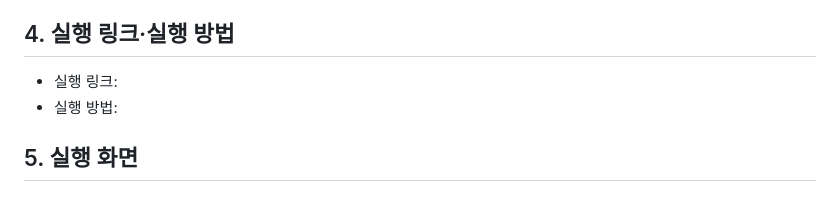
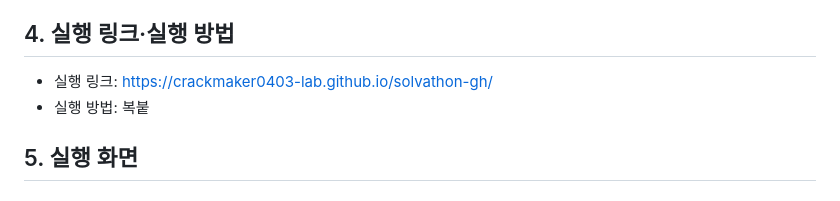
Before and after one commit to crackmaker0403-lab/solvathon-gh, a Markdown page: README.md, the part around the change. Rendered like a GitHub page.

```diff
--- a/README.md
+++ b/README.md
@@ -95,8 +95,8 @@
 - 시연용 계정이나 테스트 데이터가 있으면 적습니다. (가짜 데이터만)
 -->
 
-- 실행 링크:
-- 실행 방법:
+- 실행 링크: https://crackmaker0403-lab.github.io/solvathon-gh/
+- 실행 방법: 복붙
 
 ## 5. 실행 화면
 
```
